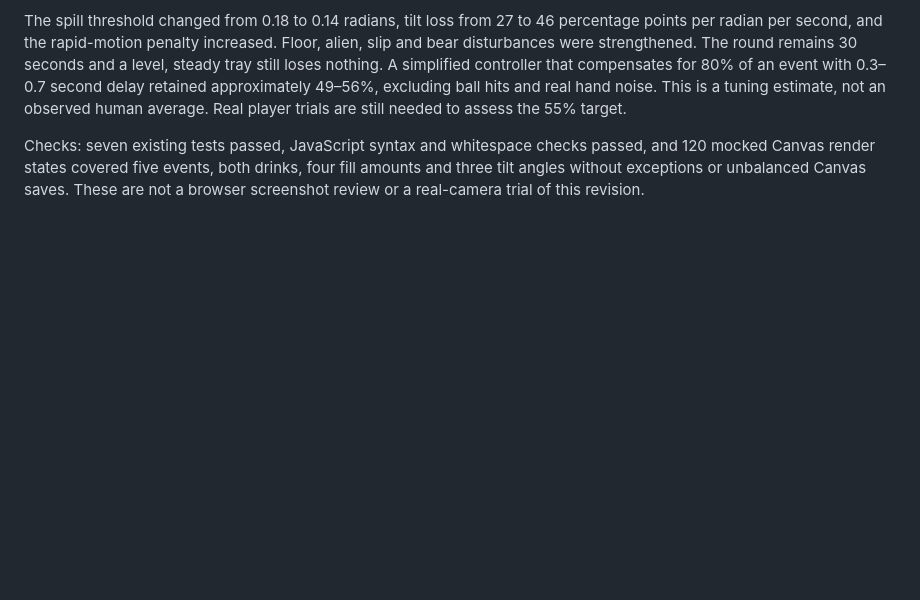
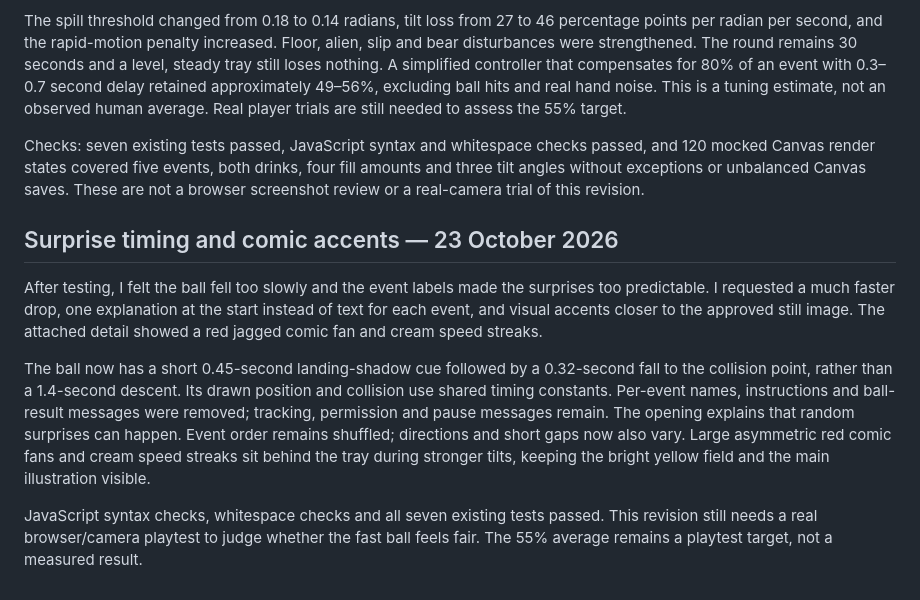
Before and after one commit to kiwisfavmascara/Dont-Spill, a Markdown page: PROCESS.md, the part around the change. Rendered like a GitHub page; blank space fills up the shorter version.

Commit message:
Record user feedback on fast ball, surprise events and reference accents

```diff
--- a/PROCESS.md
+++ b/PROCESS.md
@@ -77,3 +77,11 @@ I requested closer liquid styling and a harder experience, aiming for about 55%
 The spill threshold changed from 0.18 to 0.14 radians, tilt loss from 27 to 46 percentage points per radian per second, and the rapid-motion penalty increased. Floor, alien, slip and bear disturbances were strengthened. The round remains 30 seconds and a level, steady tray still loses nothing. A simplified controller that compensates for 80% of an event with 0.3–0.7 second delay retained approximately 49–56%, excluding ball hits and real hand noise. This is a tuning estimate, not an observed human average. Real player trials are still needed to assess the 55% target.
 
 Checks: seven existing tests passed, JavaScript syntax and whitespace checks passed, and 120 mocked Canvas render states covered five events, both drinks, four fill amounts and three tilt angles without exceptions or unbalanced Canvas saves. These are not a browser screenshot review or a real-camera trial of this revision.
+
+## Surprise timing and comic accents — 23 October 2026
+
+After testing, I felt the ball fell too slowly and the event labels made the surprises too predictable. I requested a much faster drop, one explanation at the start instead of text for each event, and visual accents closer to the approved still image. The attached detail showed a red jagged comic fan and cream speed streaks.
+
+The ball now has a short 0.45-second landing-shadow cue followed by a 0.32-second fall to the collision point, rather than a 1.4-second descent. Its drawn position and collision use shared timing constants. Per-event names, instructions and ball-result messages were removed; tracking, permission and pause messages remain. The opening explains that random surprises can happen. Event order remains shuffled; directions and short gaps now also vary. Large asymmetric red comic fans and cream speed streaks sit behind the tray during stronger tilts, keeping the bright yellow field and the main illustration visible.
+
+JavaScript syntax checks, whitespace checks and all seven existing tests passed. This revision still needs a real browser/camera playtest to judge whether the fast ball feels fair. The 55% average remains a playtest target, not a measured result.
```
